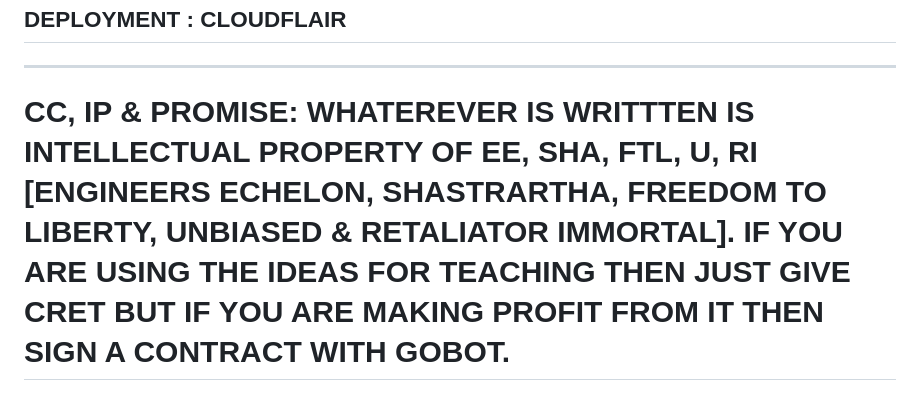
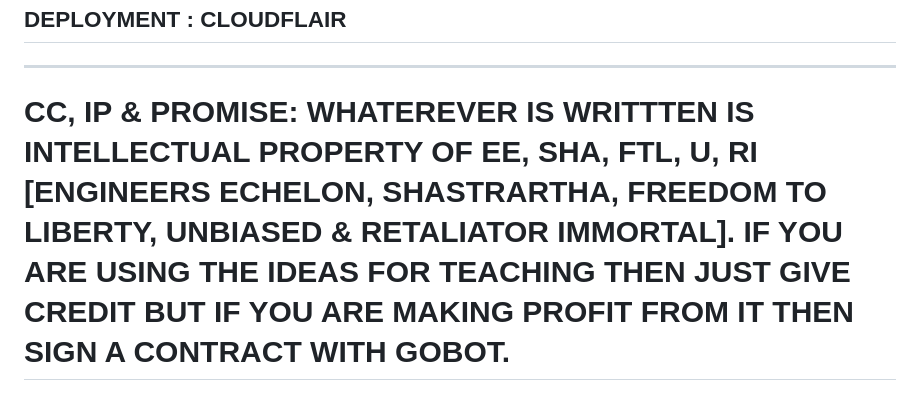
Before and after one commit to gouravgope/gouravgope, a Markdown page: README.md, the part around the change. Drawn GitHub-style.

Commit message:
Fix typo in intellectual property statement
Signed-off-by: Gourav Gope <75732110+gouravgope@users.noreply.github.com>

```diff
--- a/README.md
+++ b/README.md
@@ -62,7 +62,7 @@ RESEARCH & ORCID
 DEPLOYMENT : CLOUDFLAIR
 -------------------------------------------------------------------------------------------------------------------------------
 --------------------------------------------------------------------------------------------------------------------------------
-# CC, IP & PROMISE: WHATEREVER IS WRITTTEN IS INTELLECTUAL PROPERTY OF EE, SHA, FTL, U, RI [ENGINEERS ECHELON, SHASTRARTHA, FREEDOM TO LIBERTY, UNBIASED & RETALIATOR IMMORTAL]. IF YOU ARE USING THE IDEAS FOR TEACHING THEN JUST GIVE CRET BUT IF YOU ARE MAKING PROFIT FROM IT THEN SIGN A CONTRACT WITH GOBOT.
+# CC, IP & PROMISE: WHATEREVER IS WRITTTEN IS INTELLECTUAL PROPERTY OF EE, SHA, FTL, U, RI [ENGINEERS ECHELON, SHASTRARTHA, FREEDOM TO LIBERTY, UNBIASED & RETALIATOR IMMORTAL]. IF YOU ARE USING THE IDEAS FOR TEACHING THEN JUST GIVE CREDIT BUT IF YOU ARE MAKING PROFIT FROM IT THEN SIGN A CONTRACT WITH GOBOT.
 
 
 <!--
```
